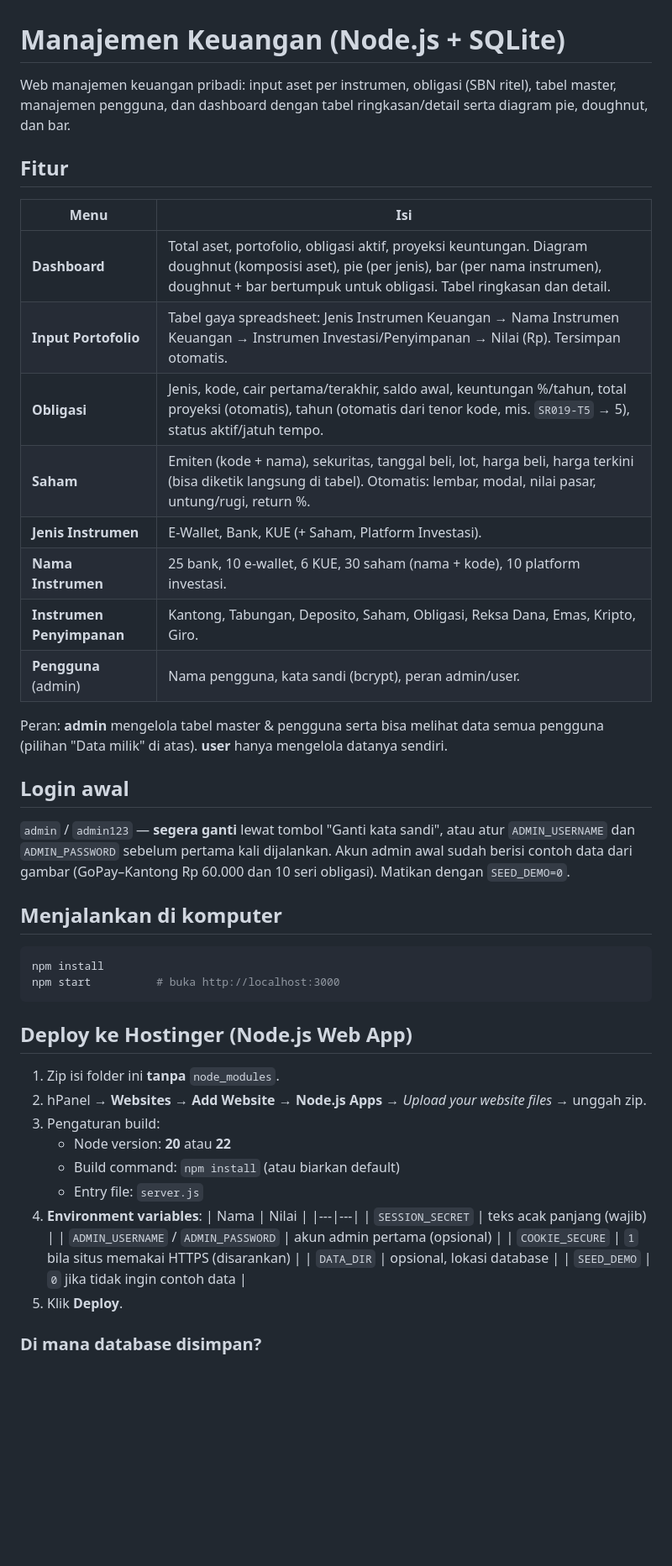
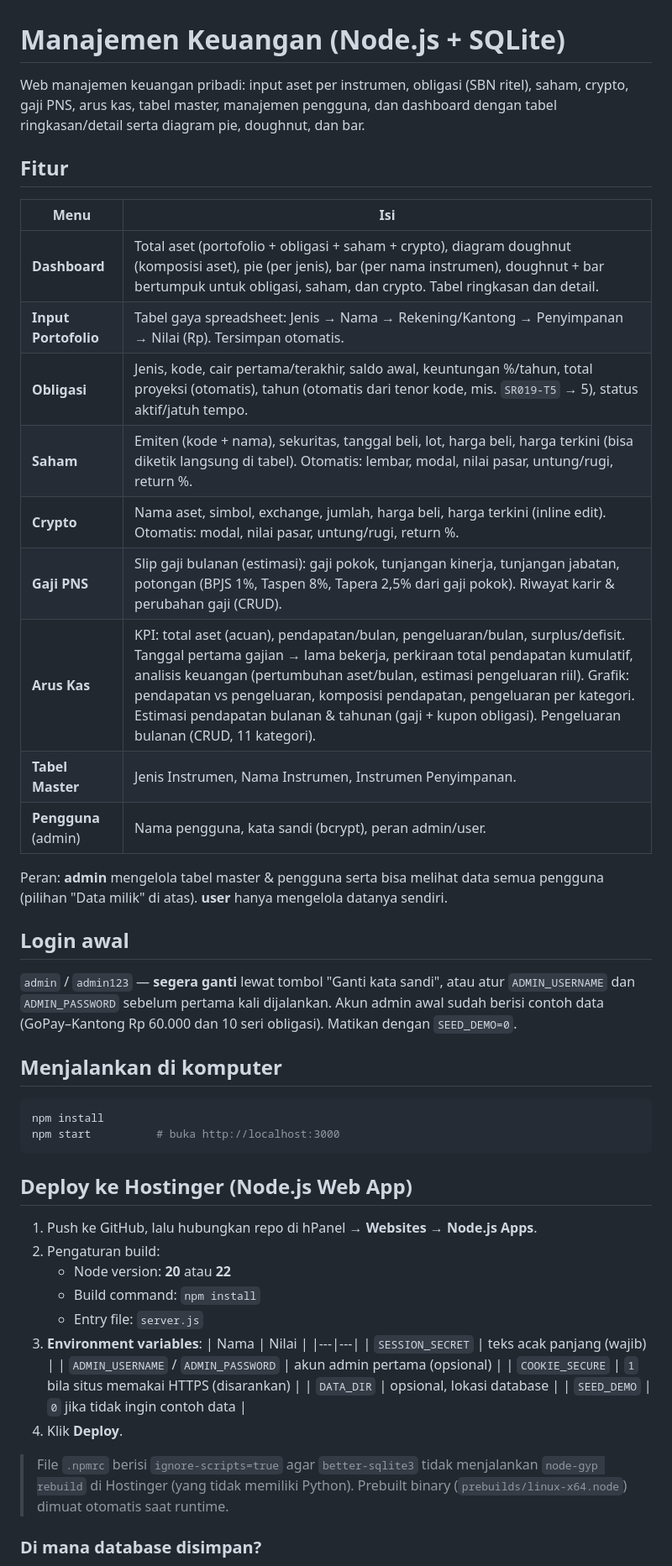
Before and after one commit to Rebornian48/money, a Markdown page: README.md, the part around one of its changes. Shown at 84% size. Drawn GitHub-style; blank space fills up the shorter version.

````diff
--- a/README.md
+++ b/README.md
@@ -1,24 +1,25 @@
 # Manajemen Keuangan (Node.js + SQLite)
 
-Web manajemen keuangan pribadi: input aset per instrumen, obligasi (SBN ritel), tabel master, manajemen pengguna, dan dashboard dengan tabel ringkasan/detail serta diagram pie, doughnut, dan bar.
+Web manajemen keuangan pribadi: input aset per instrumen, obligasi (SBN ritel), saham, crypto, gaji PNS, arus kas, tabel master, manajemen pengguna, dan dashboard dengan tabel ringkasan/detail serta diagram pie, doughnut, dan bar.
 
 ## Fitur
 | Menu | Isi |
 |---|---|
-| **Dashboard** | Total aset, portofolio, obligasi aktif, proyeksi keuntungan. Diagram doughnut (komposisi aset), pie (per jenis), bar (per nama instrumen), doughnut + bar bertumpuk untuk obligasi. Tabel ringkasan dan detail. |
-| **Input Portofolio** | Tabel gaya spreadsheet: Jenis Instrumen Keuangan → Nama Instrumen Keuangan → Instrumen Investasi/Penyimpanan → Nilai (Rp). Tersimpan otomatis. |
+| **Dashboard** | Total aset (portofolio + obligasi + saham + crypto), diagram doughnut (komposisi aset), pie (per jenis), bar (per nama instrumen), doughnut + bar bertumpuk untuk obligasi, saham, dan crypto. Tabel ringkasan dan detail. |
+| **Input Portofolio** | Tabel gaya spreadsheet: Jenis → Nama → Rekening/Kantong → Penyimpanan → Nilai (Rp). Tersimpan otomatis. |
 | **Obligasi** | Jenis, kode, cair pertama/terakhir, saldo awal, keuntungan %/tahun, total proyeksi (otomatis), tahun (otomatis dari tenor kode, mis. `SR019-T5` → 5), status aktif/jatuh tempo. |
 | **Saham** | Emiten (kode + nama), sekuritas, tanggal beli, lot, harga beli, harga terkini (bisa diketik langsung di tabel). Otomatis: lembar, modal, nilai pasar, untung/rugi, return %. |
-| **Jenis Instrumen** | E-Wallet, Bank, KUE (+ Saham, Platform Investasi). |
-| **Nama Instrumen** | 25 bank, 10 e-wallet, 6 KUE, 30 saham (nama + kode), 10 platform investasi. |
-| **Instrumen Penyimpanan** | Kantong, Tabungan, Deposito, Saham, Obligasi, Reksa Dana, Emas, Kripto, Giro. |
+| **Crypto** | Nama aset, simbol, exchange, jumlah, harga beli, harga terkini (inline edit). Otomatis: modal, nilai pasar, untung/rugi, return %. |
+| **Gaji PNS** | Slip gaji bulanan (estimasi): gaji pokok, tunjangan kinerja, tunjangan jabatan, potongan (BPJS 1%, Taspen 8%, Tapera 2,5% dari gaji pokok). Riwayat karir & perubahan gaji (CRUD). |
+| **Arus Kas** | KPI: total aset (acuan), pendapatan/bulan, pengeluaran/bulan, surplus/defisit. Tanggal pertama gajian → lama bekerja, perkiraan total pendapatan kumulatif, analisis keuangan (pertumbuhan aset/bulan, estimasi pengeluaran riil). Grafik: pendapatan vs pengeluaran, komposisi pendapatan, pengeluaran per kategori. Estimasi pendapatan bulanan & tahunan (gaji + kupon obligasi). Pengeluaran bulanan (CRUD, 11 kategori). |
+| **Tabel Master** | Jenis Instrumen, Nama Instrumen, Instrumen Penyimpanan. |
 | **Pengguna** (admin) | Nama pengguna, kata sandi (bcrypt), peran admin/user. |
 
 Peran: **admin** mengelola tabel master & pengguna serta bisa melihat data semua pengguna (pilihan "Data milik" di atas). **user** hanya mengelola datanya sendiri.
 
 ## Login awal
 `admin` / `admin123` — **segera ganti** lewat tombol "Ganti kata sandi", atau atur `ADMIN_USERNAME` dan `ADMIN_PASSWORD` sebelum pertama kali dijalankan.
-Akun admin awal sudah berisi contoh data dari gambar (GoPay–Kantong Rp 60.000 dan 10 seri obligasi). Matikan dengan `SEED_DEMO=0`.
+Akun admin awal sudah berisi contoh data (GoPay–Kantong Rp 60.000 dan 10 seri obligasi). Matikan dengan `SEED_DEMO=0`.
 
 ## Menjalankan di komputer
 ```bash
@@ -27,13 +28,12 @@ npm start          # buka http://localhost:3000
 ```
 
 ## Deploy ke Hostinger (Node.js Web App)
-1. Zip isi folder ini **tanpa** `node_modules`.
-2. hPanel → **Websites → Add Website → Node.js Apps** → *Upload your website files* → unggah zip.
-3. Pengaturan build:
+1. Push ke GitHub, lalu hubungkan repo di hPanel → **Websites → Node.js Apps**.
+2. Pengaturan build:
    - Node version: **20** atau **22**
-   - Build command: `npm install` (atau biarkan default)
+   - Build command: `npm install`
    - Entry file: `server.js`
-4. **Environment variables**:
+3. **Environment variables**:
    | Nama | Nilai |
    |---|---|
    | `SESSION_SECRET` | teks acak panjang (wajib) |
@@ -41,7 +41,9 @@ npm start          # buka http://localhost:3000
    | `COOKIE_SECURE` | `1` bila situs memakai HTTPS (disarankan) |
    | `DATA_DIR` | opsional, lokasi database |
    | `SEED_DEMO` | `0` jika tidak ingin contoh data |
-5. Klik **Deploy**.
+4. Klik **Deploy**.
+
+> File `.npmrc` berisi `ignore-scripts=true` agar `better-sqlite3` tidak menjalankan `node-gyp rebuild` di Hostinger (yang tidak memiliki Python). Prebuilt binary (`prebuilds/linux-x64.node`) dimuat otomatis saat runtime.
 
 ### Di mana database disimpan?
 Hostinger mengganti folder aplikasi setiap kali redeploy, jadi database **tidak** disimpan di folder aplikasi. Defaultnya ada di `~/manajemen-keuangan-data/keuangan.db` (folder home akun hosting) sehingga data aman saat redeploy. Cadangkan file ini secara berkala lewat File Manager.
````
Also changed, not shown: other parts of README.md (+12 -9 lines), CHANGELOG.md (added, +43 -0 lines), CLAUDE.md (added, +45 -0 lines).
